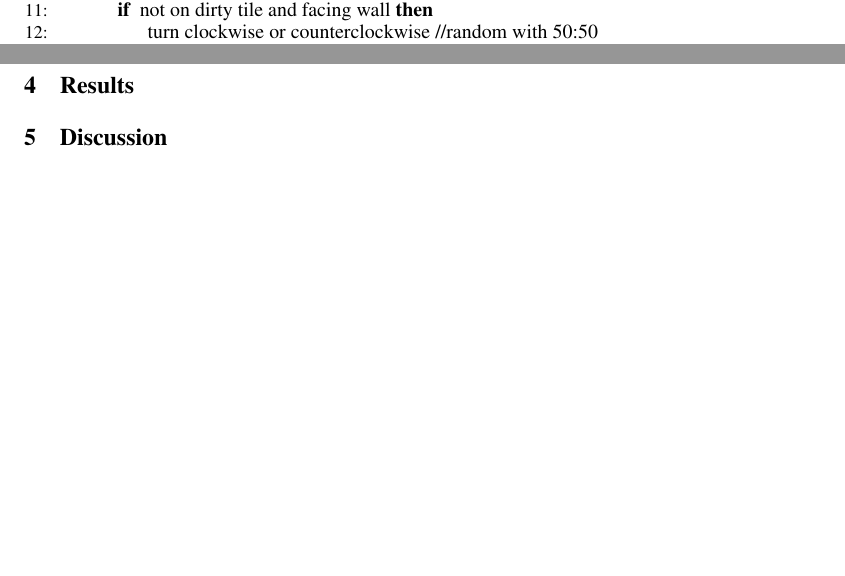
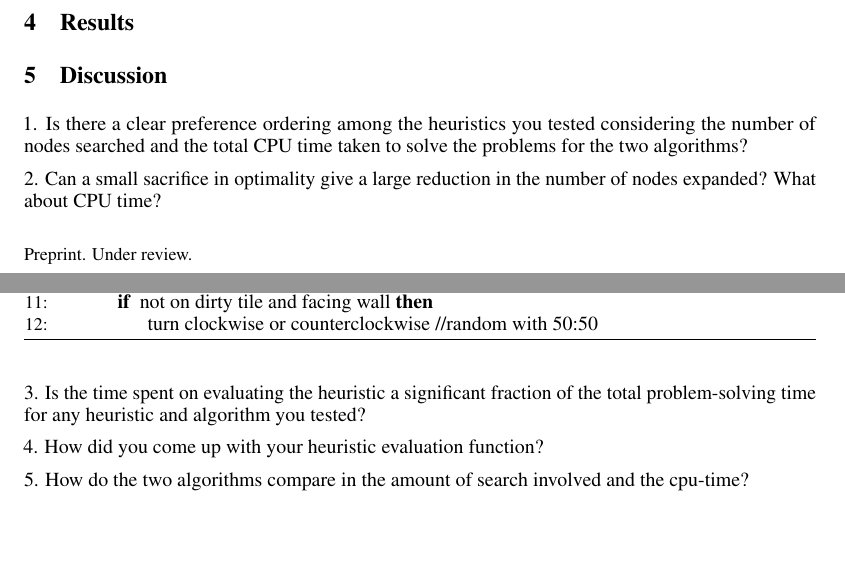
Before and after one commit to porschelook/Artificial-Intelligence, a LaTeX paper (Fifteen Puzzle/report.tex): two parts of pages 1 and 2 of 2, joined at a grey line, cut so that both start at the same text, the shorter picture padded with empty space. Compiled offline with pdfLaTeX.

Commit message:
update report

```diff
--- a/Fifteen Puzzle/report.tex
+++ b/Fifteen Puzzle/report.tex
@@ -152,7 +156,15 @@
 
 \section{Discussion}
 % Answer the remaining questions not answered in earlier sections
+1. Is there a clear preference ordering among the heuristics you tested considering the number of nodes searched and the total CPU time taken to solve the problems for the two algorithms?
 
+2. Can a small sacrifice in optimality give a large reduction in the number of nodes expanded? What about CPU time?
+
+3. Is the time spent on evaluating the heuristic a significant fraction of the total problem-solving time for any heuristic and algorithm you tested?
+
+4. How did you come up with your heuristic evaluation function?
+
+5. How do the two algorithms compare in the amount of search involved and the cpu-time?
 
 
 \end{document}
```
Also changed, not shown: Fifteen Puzzle/report.pdf, Fifteen Puzzle/report.tex (4 more changed lines), 5 other files.
